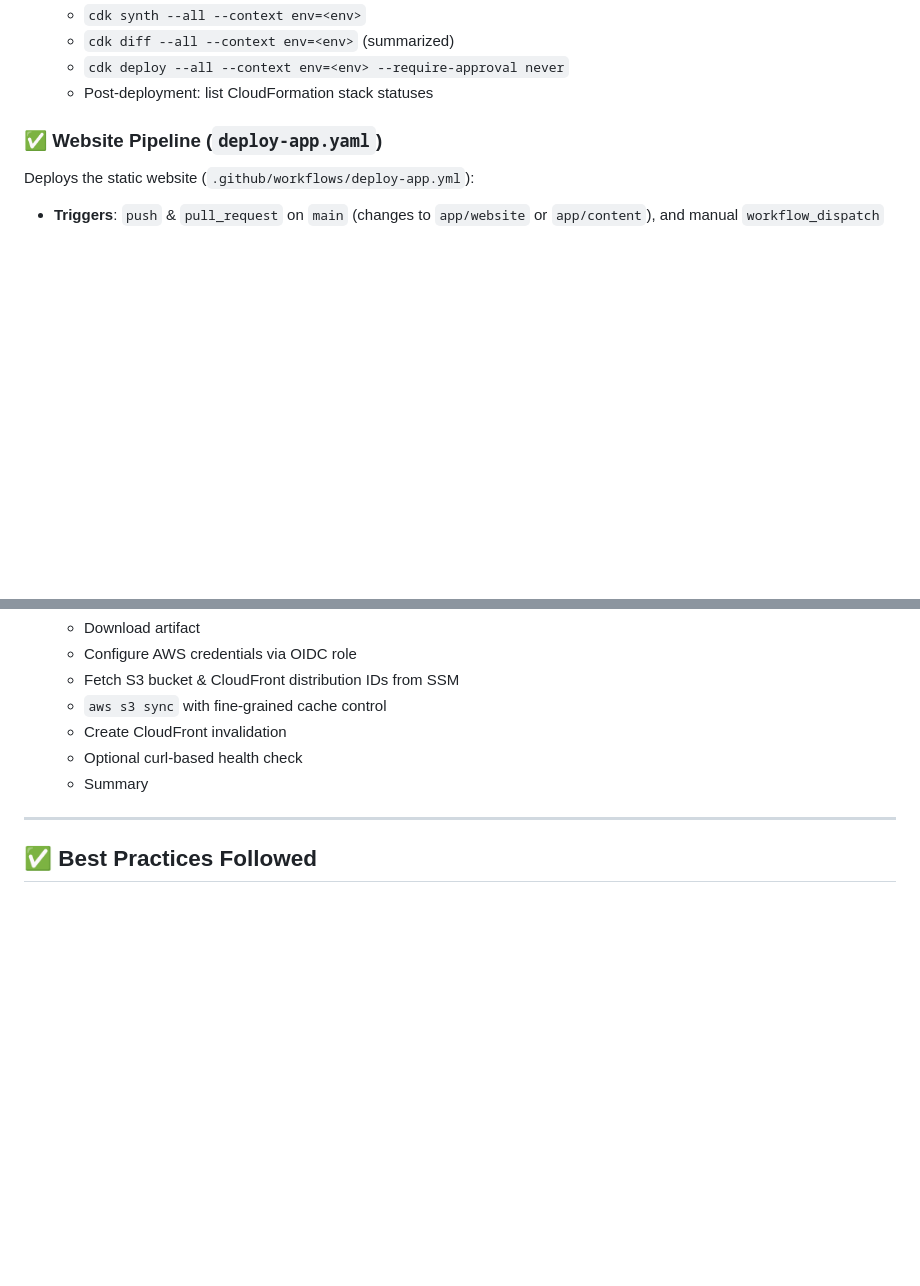
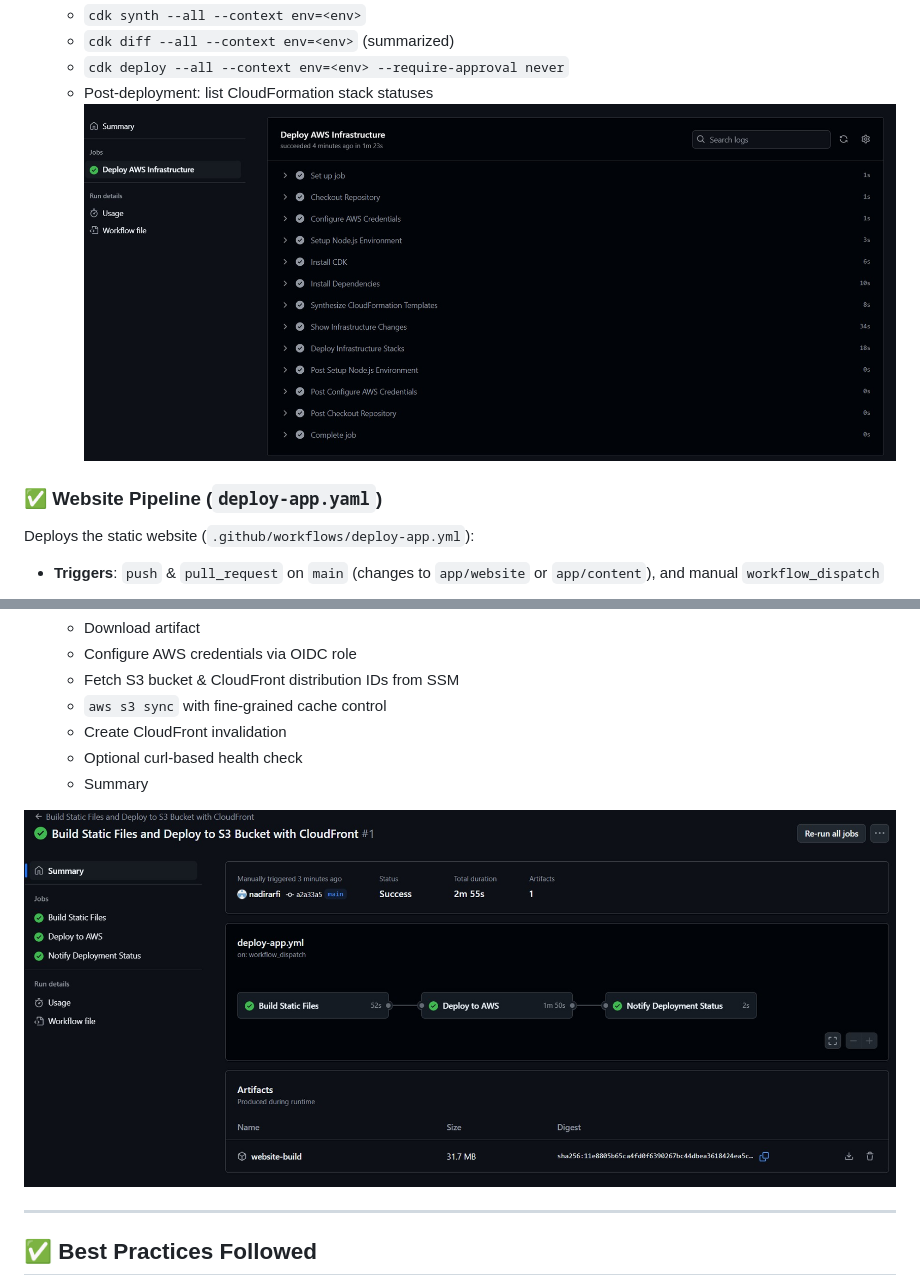
Before and after one commit to nadirarfi/blog.nadirarfi.com, a Markdown page: README.md, 2 parts joined by grey strips. Drawn GitHub-style; pictures changed too: images/github-action-deploy-app.jpg (added), images/github-action-deploy-infra.jpg (added); blank space fills up the shorter version.

```diff
--- a/README.md
+++ b/README.md
@@ -260,6 +260,7 @@ Deploys infrastructure (`.github/workflows/deploy-infra.yml`)
   - `cdk diff --all --context env=<env>` (summarized)
   - `cdk deploy --all --context env=<env> --require-approval never`
   - Post‑deployment: list CloudFormation stack statuses
+![GitHub Actions Deploy Infra](./images/github-action-deploy-infra.jpg)
 
 ### ✅ Website Pipeline (`deploy-app.yaml`)
 
@@ -285,6 +286,8 @@ Deploys the static website (`.github/workflows/deploy-app.yml`):
   - Optional curl-based health check
   - Summary
 
+![GitHub Actions Deploy App](./images/github-action-deploy-app.jpg)
+
 ---
 
 ## ✅ Best Practices Followed
```
